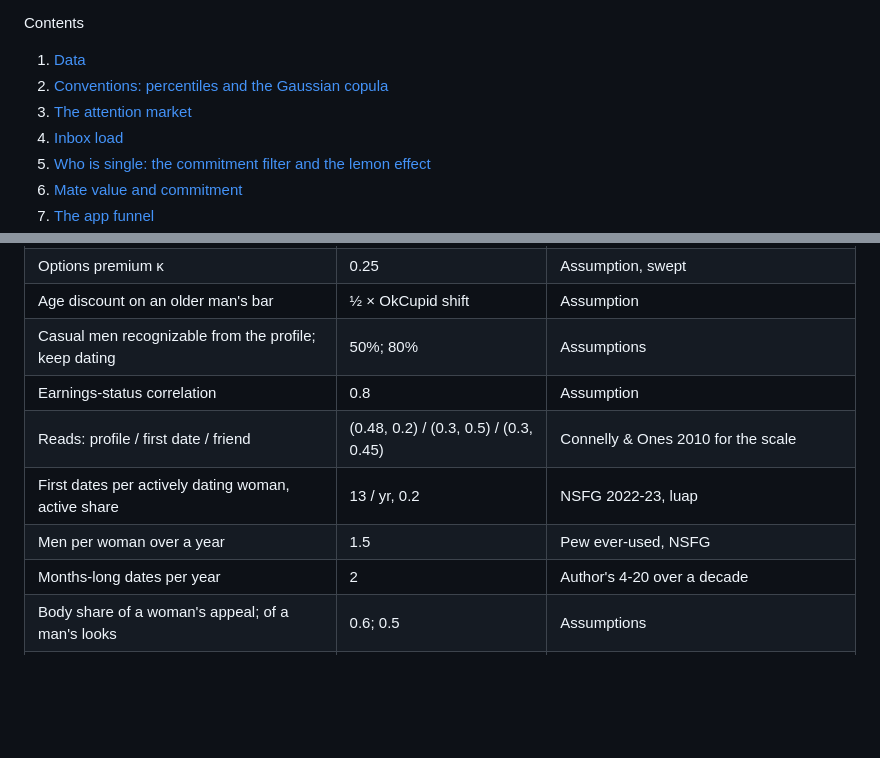
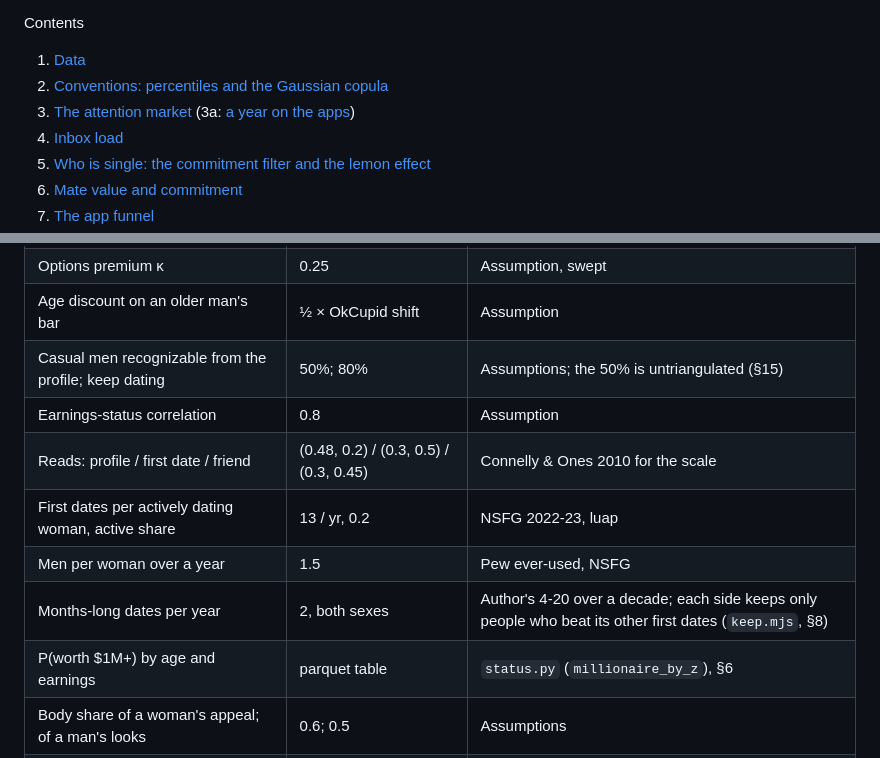
Before and after one commit to cholmondeley/Lemon-Markets, a Markdown page: docs/dating/methodology.md, 2 parts joined by grey strips. Rendered like a GitHub page; blank space fills up the shorter version.

```diff
--- a/docs/dating/methodology.md
+++ b/docs/dating/methodology.md
@@ -11,7 +11,7 @@ Contents
 
 1. [Data](#1-data)
 2. [Conventions: percentiles and the Gaussian copula](#2-conventions-percentiles-and-the-gaussian-copula)
-3. [The attention market](#3-the-attention-market)
+3. [The attention market](#3-the-attention-market) (3a: [a year on the apps](#3a-a-year-on-the-apps-single-women-22-35))
 4. [Inbox load](#4-inbox-load)
 5. [Who is single: the commitment filter and the lemon effect](#5-who-is-single-the-commitment-filter-and-the-lemon-effect)
 6. [Mate value and commitment](#6-mate-value-and-commitment)
@@ -442,12 +445,13 @@ weaker, mixed evidence (Bellou 2015 finds broadband raised marriage rates).
 | Commitment noise σ; first-date noise | 0.5; 1.0 | Assumptions, swept in `results.md` §H |
 | Options premium κ | 0.25 | Assumption, swept |
 | Age discount on an older man's bar | ½ × OkCupid shift | Assumption |
-| Casual men recognizable from the profile; keep dating | 50%; 80% | Assumptions |
+| Casual men recognizable from the profile; keep dating | 50%; 80% | Assumptions; the 50% is untriangulated (§15) |
 | Earnings-status correlation | 0.8 | Assumption |
 | Reads: profile / first date / friend | (0.48, 0.2) / (0.3, 0.5) / (0.3, 0.45) | Connelly & Ones 2010 for the scale |
 | First dates per actively dating woman, active share | 13 / yr, 0.2 | NSFG 2022-23, luap |
 | Men per woman over a year | 1.5 | Pew ever-used, NSFG |
-| Months-long dates per year | 2 | Author's 4-20 over a decade |
+| Months-long dates per year | 2, both sexes | Author's 4-20 over a decade; each side keeps only people who beat its other first dates (`keep.mjs`, §8) |
+| P(worth $1M+) by age and earnings | parquet table | `status.py` (`millionaire_by_z`), §6 |
 | Body share of a woman's appeal; of a man's looks | 0.6; 0.5 | Assumptions |
 | Men's body rungs | 60th / 94.7th / 97.8th percentile | Parquet flags: not overweight, fit, strict abs |
 | In person (men): approaches a year; her yes bar; her keep-seeing bar | 12; app like rate × 6.6; app threshold − 0.64 | Post (once a month = top quarter); fitted to Date Psychology (§8) |
```
Also changed, not shown: other parts of docs/dating/methodology.md (+39 -11 lines).
